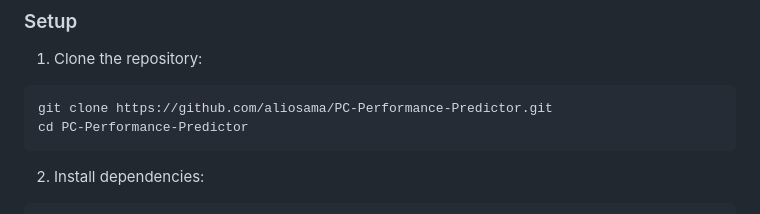
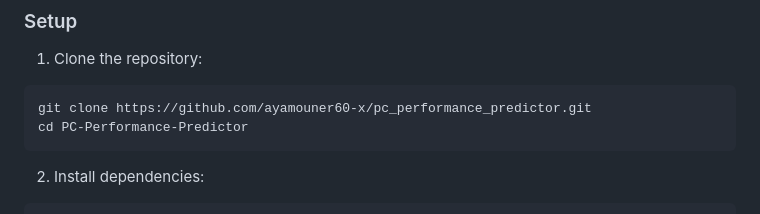
Before and after one commit to ayamouner60-x/pc_performance_predictor, a Markdown page: README.md, the part around the change. Rendered like a GitHub page.

````diff
--- a/README.md
+++ b/README.md
@@ -27,7 +27,7 @@ PC-Performance-Predictor is a Flask-based web application that uses machine lear
 1. Clone the repository:
 
 ```bash
-git clone https://github.com/aliosama/PC-Performance-Predictor.git
+git clone https://github.com/ayamouner60-x/pc_performance_predictor.git
 cd PC-Performance-Predictor
 ```
 
````
